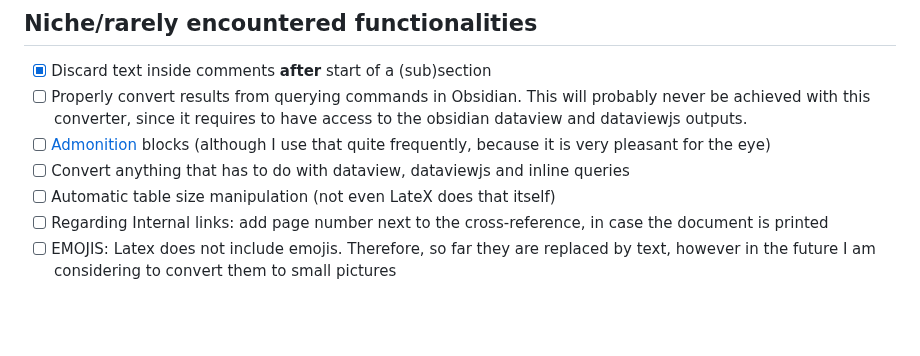
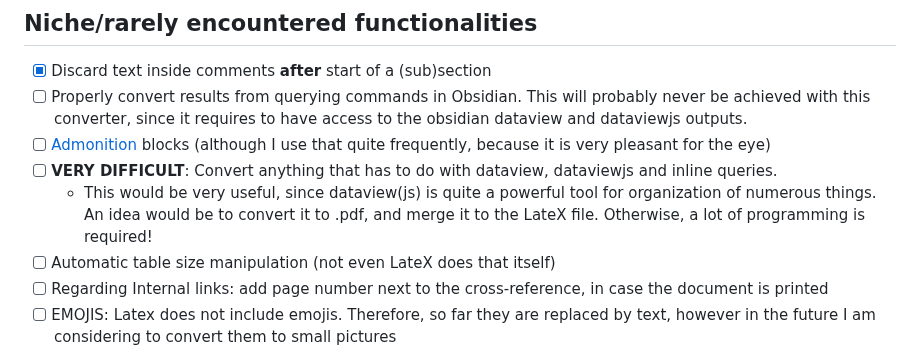
Before and after one commit to MariosGkMeng/Straightforward-Obsidian2Latex, a Markdown page: README.md, the part around the change. Drawn GitHub-style; blank space fills up the shorter version.

```diff
--- a/README.md
+++ b/README.md
@@ -49,7 +49,8 @@ It is the most complete that I have seen among existing ones, since it offers mo
 - [X] Discard text inside comments **after** start of a (sub)section
 - [ ] Properly convert results from querying commands in Obsidian. This will probably never be achieved with this converter, since it requires to have access to the obsidian dataview and dataviewjs outputs.
 - [ ] [Admonition](https://github.com/javalent/admonitions) blocks (although I use that quite frequently, because it is very pleasant for the eye)
-- [ ] Convert anything that has to do with dataview, dataviewjs and inline queries
+- [ ] **VERY DIFFICULT**: Convert anything that has to do with dataview, dataviewjs and inline queries.
+	- This would be very useful, since dataview(js) is quite a powerful tool for organization of numerous things. An idea would be to convert it to .pdf, and merge it to the LateX file. Otherwise, a lot of programming is required!
 - [ ] Automatic table size manipulation (not even LateX does that itself)
 - [ ] Regarding Internal links: add page number next to the cross-reference, in case the document is printed
 - [ ] EMOJIS: Latex does not include emojis. Therefore, so far they are replaced by text, however in the future I am considering to convert them to small pictures
```
